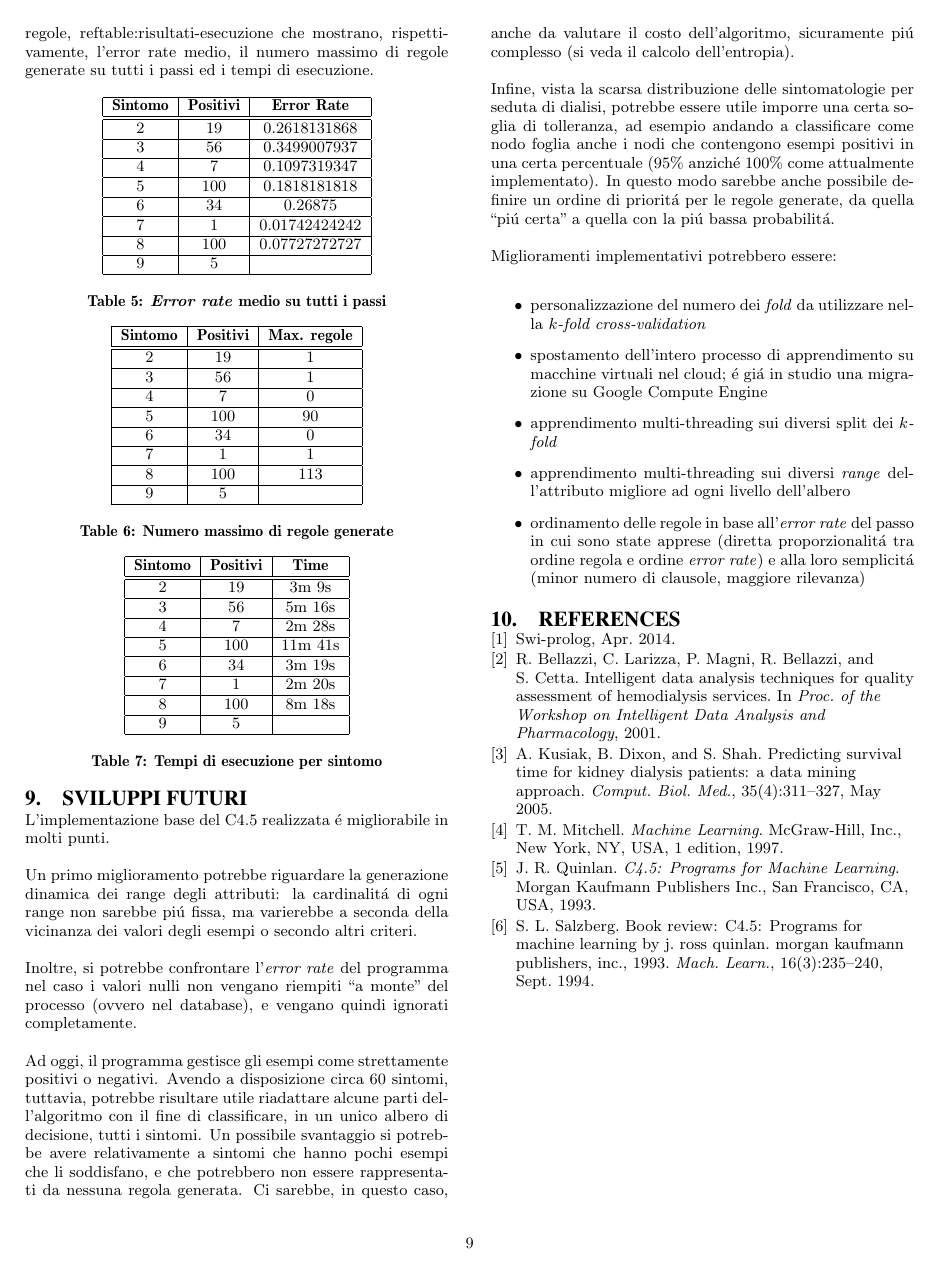
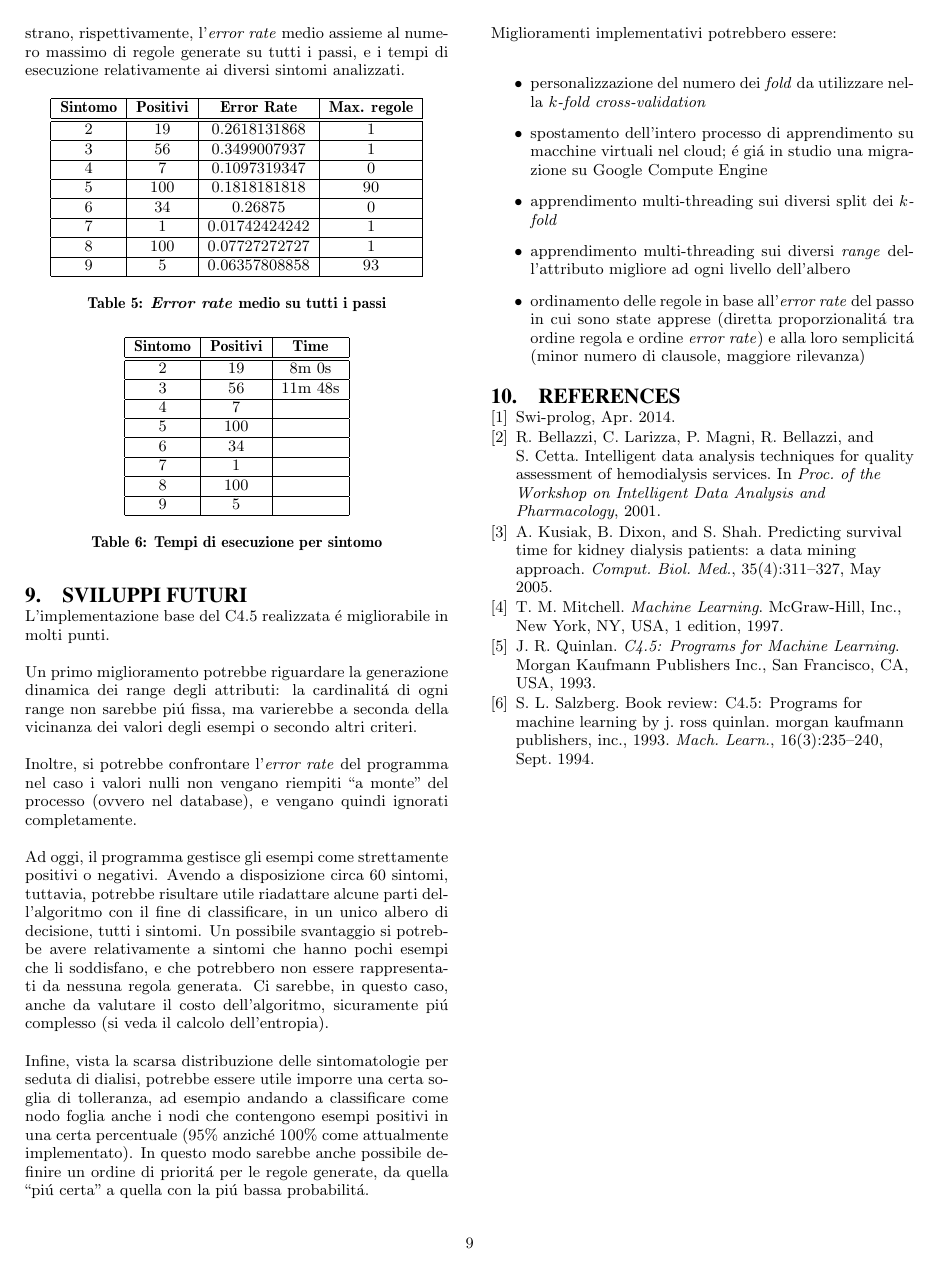
Before and after one commit to frapontillo/ai-dialysis-uniba, a LaTeX paper (report/report.tex): page 9 of 9. Compiled offline with pdfLaTeX.

Commit message:
test(learner): improve report, save test on .csv file, add data to doc
TODO: run tests on symptoms 2 to 9

```diff
--- a/report/report.tex
+++ b/report/report.tex
@@ -548,19 +548,19 @@ Il programma \'e stato eseguito su $9$ sintomi target distinti e con un diverso
 \end{itemize}
 
-I risultati sono stati sintetizzati nelle tabelle \ref{table:risultati-errori}, ref{table:risultati-regole}, ref{table:risultati-esecuzione} che mostrano, rispettivamente, l'error rate medio, il numero massimo di regole generate su tutti i passi ed i tempi di esecuzione.
+I risultati sono stati sintetizzati nelle tabelle \ref{table:risultati-errori} e \ref{table:risultati-tempi} che mostrano, rispettivamente, l'\textit{error rate} medio assieme al numero massimo di regole generate su tutti i passi, e i tempi di esecuzione relativamente ai diversi sintomi analizzati.
 
 \begin{table}[h]
 \centering
 \begin{tabular}{|c|c|c|c|} \hline
-\textbf{Sintomo} & \textbf{Positivi} & \textbf{Error Rate} \\ \hline \hline
-$2$ & 19 & 0.2618131868 \\ \hline
-$3$ & 56 & 0.3499007937 \\ \hline
-$4$ & 7 & 0.1097319347 \\ \hline
-$5$ & 100 & 0.1818181818 \\ \hline
-$6$ & 34 & 0.26875 \\ \hline
-$7$ & 1 & 0.01742424242 \\ \hline
-$8$ & 100 & 0.07727272727 \\ \hline
-$9$ & 5 &  \\
+\textbf{Sintomo} & \textbf{Positivi} & \textbf{Error Rate} & \textbf{Max. regole} \\ \hline \hline
+$2$ & 19 & 0.2618131868 & 1 \\ \hline
+$3$ & 56 & 0.3499007937 & 1 \\ \hline
+$4$ & 7 & 0.1097319347 & 0 \\ \hline
+$5$ & 100 & 0.1818181818 & 90 \\ \hline
+$6$ & 34 & 0.26875 & 0 \\ \hline
+$7$ & 1 & 0.01742424242 & 1 \\ \hline
+$8$ & 100 & 0.07727272727 & 1 \\ \hline
+$9$ & 5 & 0.06357808858 & 93 \\
 \hline\end{tabular}
 \caption{\textit{Error rate} medio su tutti i passi}
 \label{table:risultati-errori}
@@ -569,31 +569,14 @@ $9$ & 5 &  \\
 \begin{table}[h]
 \centering
 \begin{tabular}{|c|c|c|c|} \hline
-\textbf{Sintomo} & \textbf{Positivi} & \textbf{Max. regole} \\ \hline \hline
-$2$ & 19 & 1 \\ \hline
-$3$ & 56 & 1 \\ \hline
-$4$ & 7 & 0 \\ \hline
-$5$ & 100 & 90 \\ \hline
-$6$ & 34 & 0 \\ \hline
-$7$ & 1 & 1 \\ \hline
-$8$ & 100 & 113 \\ \hline
-$9$ & 5 &  \\
-\hline\end{tabular}
-\caption{Numero massimo di regole generate}
-\label{table:risultati-regole}
-\end{table}
-
-\begin{table}[h]
-\centering
-\begin{tabular}{|c|c|c|c|} \hline
 \textbf{Sintomo} & \textbf{Positivi} & \textbf{Time} \\ \hline \hline
-$2$ & 19 & 3m 9s \\ \hline
-$3$ & 56 & 5m 16s \\ \hline
-$4$ & 7 & 2m 28s \\ \hline
-$5$ & 100 & 11m 41s \\ \hline
-$6$ & 34 & 3m 19s \\ \hline
-$7$ & 1 & 2m 20s \\ \hline
-$8$ & 100 & 8m 18s \\ \hline
+$2$ & 19 & 8m 0s \\ \hline
+$3$ & 56 & 11m 48s \\ \hline
+$4$ & 7 &  \\ \hline
+$5$ & 100 &  \\ \hline
+$6$ & 34 &  \\ \hline
+$7$ & 1 &  \\ \hline
+$8$ & 100 &  \\ \hline
 $9$ & 5 &  \\
 \hline\end{tabular}
 \caption{Tempi di esecuzione per sintomo}
```
Also changed, not shown: prolog/runs/4.csv (added, +12 -0 lines), report/report.pdf, report/report.tex (8 more changed lines), 2 other files.
